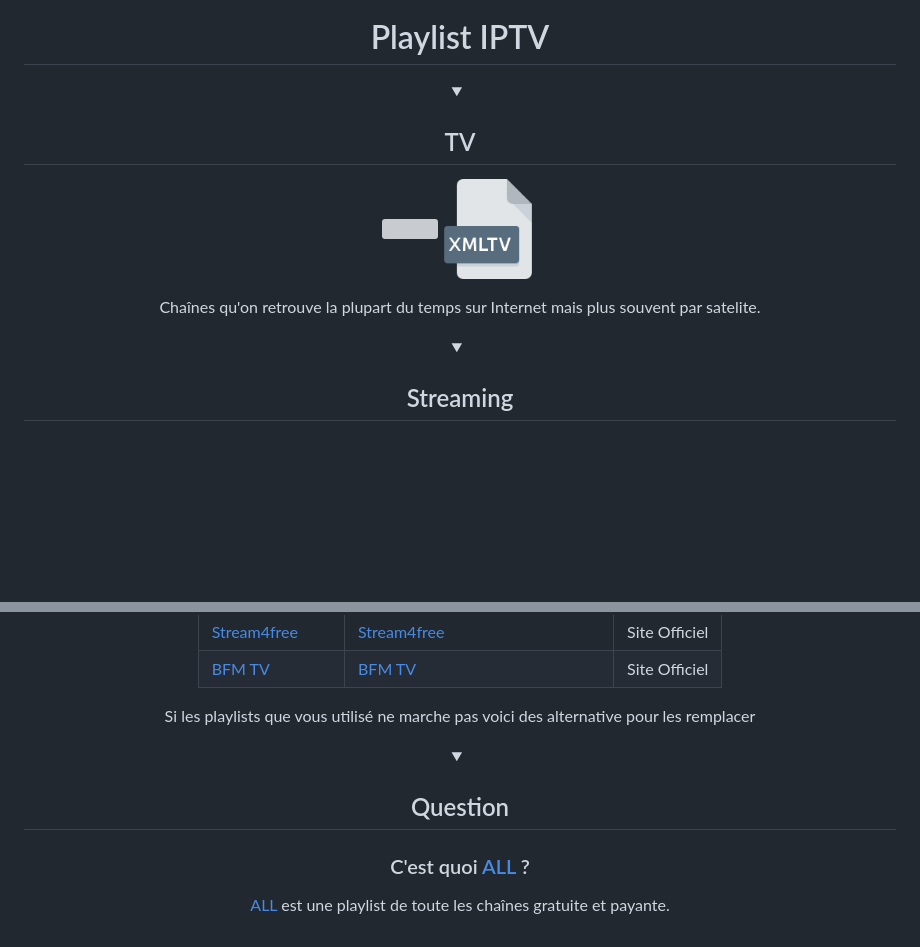
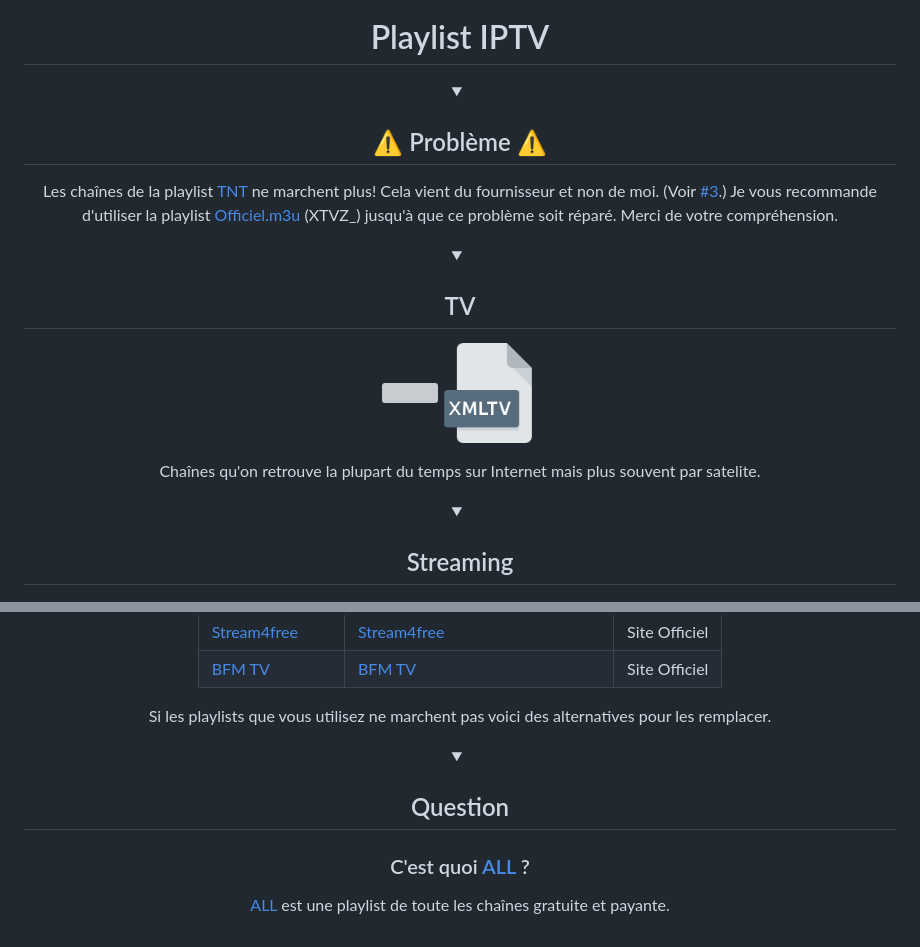
Before and after one commit to LeBazarDeBryan/XTVZ_, a Markdown page: README.md, 2 parts joined by grey strips. Drawn GitHub-style; folded sections open; blank space fills up the shorter version; grey boxes are pictures that could not be loaded.

Commit message:
Update
Ajout d'une rubrique "⚠️ Problème ⚠️" qui est temporaire.
Correction d'ortographe.

```diff
--- a/README.md
+++ b/README.md
@@ -9,17 +9,17 @@
 
 <h1>Playlist IPTV</h1>
 
+<details><summary><h2>⚠️ Problème ⚠️</h2></summary>
+  <p>Les chaînes de la playlist <a href="https://www.clictune.com/jsfW">TNT</a> ne marchent plus! Cela vient du fournisseur et non de moi. (Voir <a href="https://github.com/LeBazarDeBryan/XTVZ_/issues/3">#3</a>.) Je vous recommande d'utiliser la playlist <a href="https://www.clictune.com/jsfX">Officiel.m3u</a> (XTVZ_) jusqu'à que ce problème soit réparé. Merci de votre compréhension.</p></details>
 
-<details>
-<summary><h2>TV</h2></summary>
+
+<details><summary><h2>TV</h2></summary>
   <p>
     <a href="https://www.clictune.com/jsfW"><img height="100" width="100" src="Images/TNT.png" /></a><a href="https://www.clictune.com/jsfV"><img height="100" width="100" src="Images/XMLTV.png" /></a>
-    <p>Chaînes qu'on retrouve la plupart du temps sur Internet mais plus souvent par satelite.
-  </p>
-</details>
+    <p>Chaînes qu'on retrouve la plupart du temps sur Internet mais plus souvent par satelite.</p>
+  </p></details>
 
-<details>
-<summary><h2>Streaming</h2></summary>
+<details><summary><h2>Streaming</h2></summary>
   <a href="https://www.clictune.com/jsfX"><img height="100" width="100" src="Images/XTVZ_.png" /></a><a href="https://www.clictune.com/jsh5"><img height="100" width="100" src="Images/XMLTV.png" /></a>
 
   <a href="https://www.clictune.com/jsfY"><img height="100" width="100" src="Images/Unknown.png" /></a><a href="https://www.clictune.com/jsh5"><img height="100" width="100" src="Images/XMLTV.png" /></a>
@@ -82,12 +80,9 @@
 | <a href="https://www.clictune.com/jx7R">BFM TV</a> | <a href="https://www.bfmtv.com/regions/">BFM TV</a> | Site Officiel |
 
 
-<p>Si les playlists que vous utilisé ne marche pas voici des alternative pour les remplacer</p>
-</details>
+<p>Si les playlists que vous utilisez ne marchent pas voici des alternatives pour les remplacer.</p></details>
 
-<details>
-<summary><h2>Question</h2></summary>
-<h3>C'est quoi <a href="https://www.clictune.com/jsg1">ALL</a> ?</h3>
-<p><a href="https://www.clictune.com/jsg1">ALL</a> est une playlist de toute les chaînes gratuite et payante.</p>
-</details>
+<details><summary><h2>Question</h2></summary>
+  <h3>C'est quoi <a href="https://www.clictune.com/jsg1">ALL</a> ?</h3>
+  <p><a href="https://www.clictune.com/jsg1">ALL</a> est une playlist de toute les chaînes gratuite et payante.</p></details>
 </div>
```
Also changed, not shown: other parts of README.md (+2 -4 lines).
